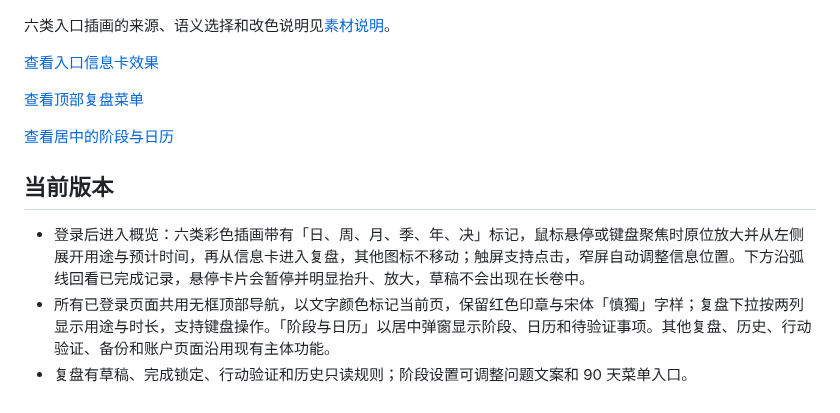
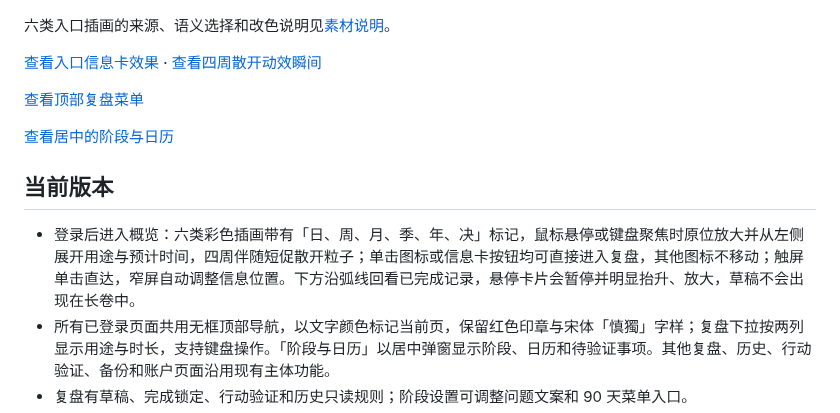
Before and after one commit to hikling/shendu-v1, a Markdown page: README.md, the part around the change. Rendered like a GitHub page.

Commit message:
feat: add category burst feedback and direct icon navigation

```diff
--- a/README.md
+++ b/README.md
@@ -8,7 +8,7 @@
 
 六类入口插画的来源、语义选择和改色说明见[素材说明](shendu/public/assets/overview/README.md)。
 
-[查看入口信息卡效果](docs/overview-info.png)
+[查看入口信息卡效果](docs/overview-info.png) · [查看四周散开动效瞬间](docs/overview-burst.png)
 
 [查看顶部复盘菜单](docs/top-navigation.png)
 
@@ -16,7 +16,7 @@
 
 ## 当前版本
 
-- 登录后进入概览：六类彩色插画带有「日、周、月、季、年、决」标记，鼠标悬停或键盘聚焦时原位放大并从左侧展开用途与预计时间，再从信息卡进入复盘，其他图标不移动；触屏支持点击，窄屏自动调整信息位置。下方沿弧线回看已完成记录，悬停卡片会暂停并明显抬升、放大，草稿不会出现在长卷中。
+- 登录后进入概览：六类彩色插画带有「日、周、月、季、年、决」标记，鼠标悬停或键盘聚焦时原位放大并从左侧展开用途与预计时间，四周伴随短促散开粒子；单击图标或信息卡按钮均可直接进入复盘，其他图标不移动；触屏单击直达，窄屏自动调整信息位置。下方沿弧线回看已完成记录，悬停卡片会暂停并明显抬升、放大，草稿不会出现在长卷中。
 - 所有已登录页面共用无框顶部导航，以文字颜色标记当前页，保留红色印章与宋体「慎獨」字样；复盘下拉按两列显示用途与时长，支持键盘操作。「阶段与日历」以居中弹窗显示阶段、日历和待验证事项。其他复盘、历史、行动验证、备份和账户页面沿用现有主体功能。
 - 复盘有草稿、完成锁定、行动验证和历史只读规则；阶段设置可调整问题文案和 90 天菜单入口。
 - 支持主题、自定义颜色及减少动态效果。桌面和手机均可使用。
```
Also changed, not shown: DESIGN.md (+5 -1 lines), UX-CONTRACT.md (+1 -1 lines), docs/overview-burst.png (added), 9 other files.
